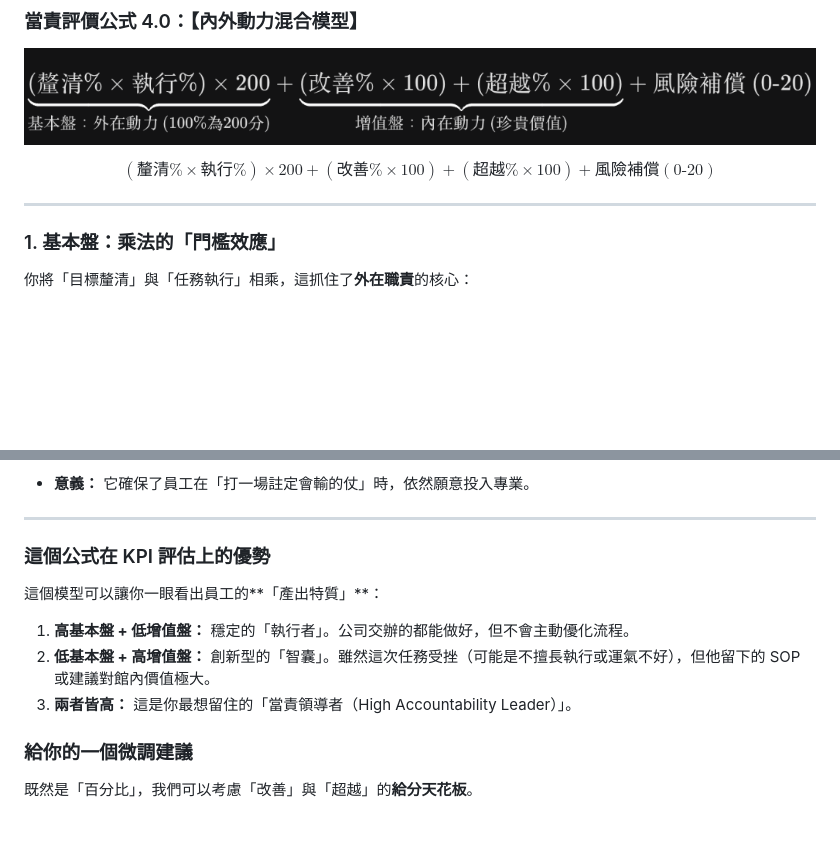
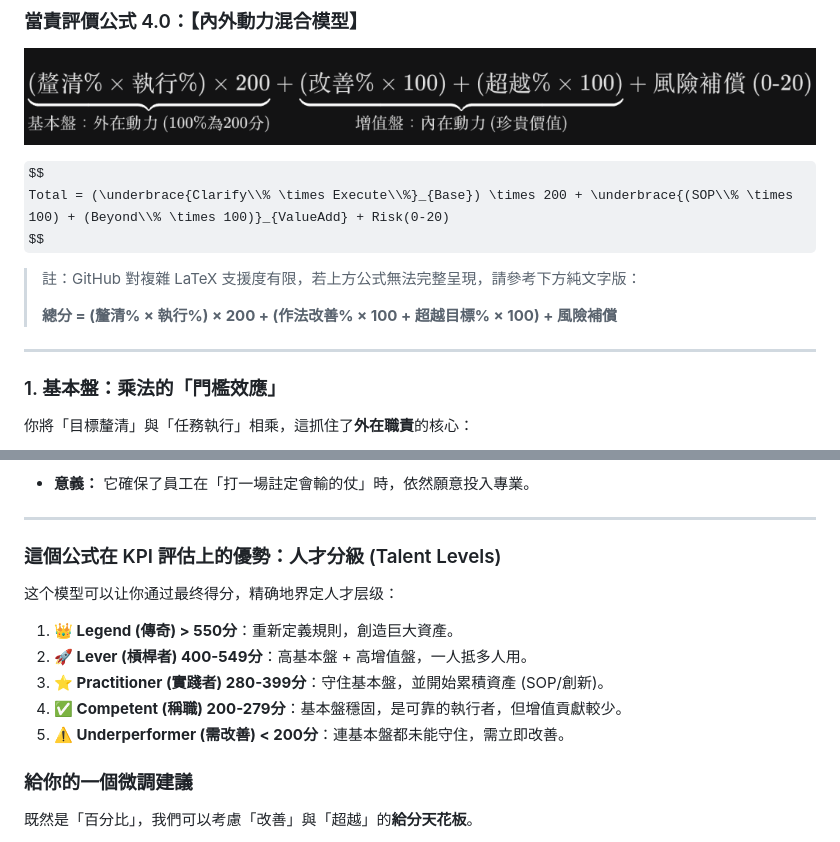
Before and after one commit to arthurinuspace/accountability-valuation-model, a Markdown page: refs/accountability_formula_4_0.md, 2 parts joined by grey strips. Rendered like a GitHub page; some formulas as TeX source; blank space fills up the shorter version.

Commit message:
Update core formula document with new syntax and 5-tier system

```diff
--- a/refs/accountability_formula_4_0.md
+++ b/refs/accountability_formula_4_0.md
@@ -9,8 +9,12 @@
 ![當責評價公式示意圖](images/accountability_formula_visual.png)
 
 $$
-(\text{釐清}\% \times \text{執行}\%) \times 200 + (\text{改善}\% \times 100) + (\text{超越}\% \times 100) + \text{風險補償}(0\text{-}20)
+Total = (\underbrace{Clarify\\% \times Execute\\%}_{Base}) \times 200 + \underbrace{(SOP\\% \times 100) + (Beyond\\% \times 100)}_{ValueAdd} + Risk(0-20)
 $$
+
+> 註：GitHub 對複雜 LaTeX 支援度有限，若上方公式無法完整呈現，請參考下方純文字版：
+>
+> **總分 = (釐清% × 執行%) × 200 + (作法改善% × 100 + 超越目標% × 100) + 風險補償**
 
 ---
 
@@ -44,13 +48,14 @@ $$
 
 ---
 
-### 這個公式在 KPI 評估上的優勢
+### 這個公式在 KPI 評估上的優勢：人才分級 (Talent Levels)
+这个模型可以让你通过最终得分，精确地界定人才层级：
 
-這個模型可以讓你一眼看出員工的**「產出特質」**：
-
-1. **高基本盤 + 低增值盤：** 穩定的「執行者」。公司交辦的都能做好，但不會主動優化流程。
-2. **低基本盤 + 高增值盤：** 創新型的「智囊」。雖然這次任務受挫（可能是不擅長執行或運氣不好），但他留下的 SOP 或建議對館內價值極大。
-3. **兩者皆高：** 這是你最想留住的「當責領導者（High Accountability Leader）」。
+1.  **👑 Legend (傳奇) > 550分**：重新定義規則，創造巨大資產。
+2.  **🚀 Lever (槓桿者) 400-549分**：高基本盤 + 高增值盤，一人抵多人用。
+3.  **⭐ Practitioner (實踐者) 280-399分**：守住基本盤，並開始累積資產 (SOP/創新)。
+4.  **✅ Competent (稱職) 200-279分**：基本盤穩固，是可靠的執行者，但增值貢獻較少。
+5.  **⚠️ Underperformer (需改善) < 200分**：連基本盤都未能守住，需立即改善。
 
 ### 給你的一個微調建議
 
```
